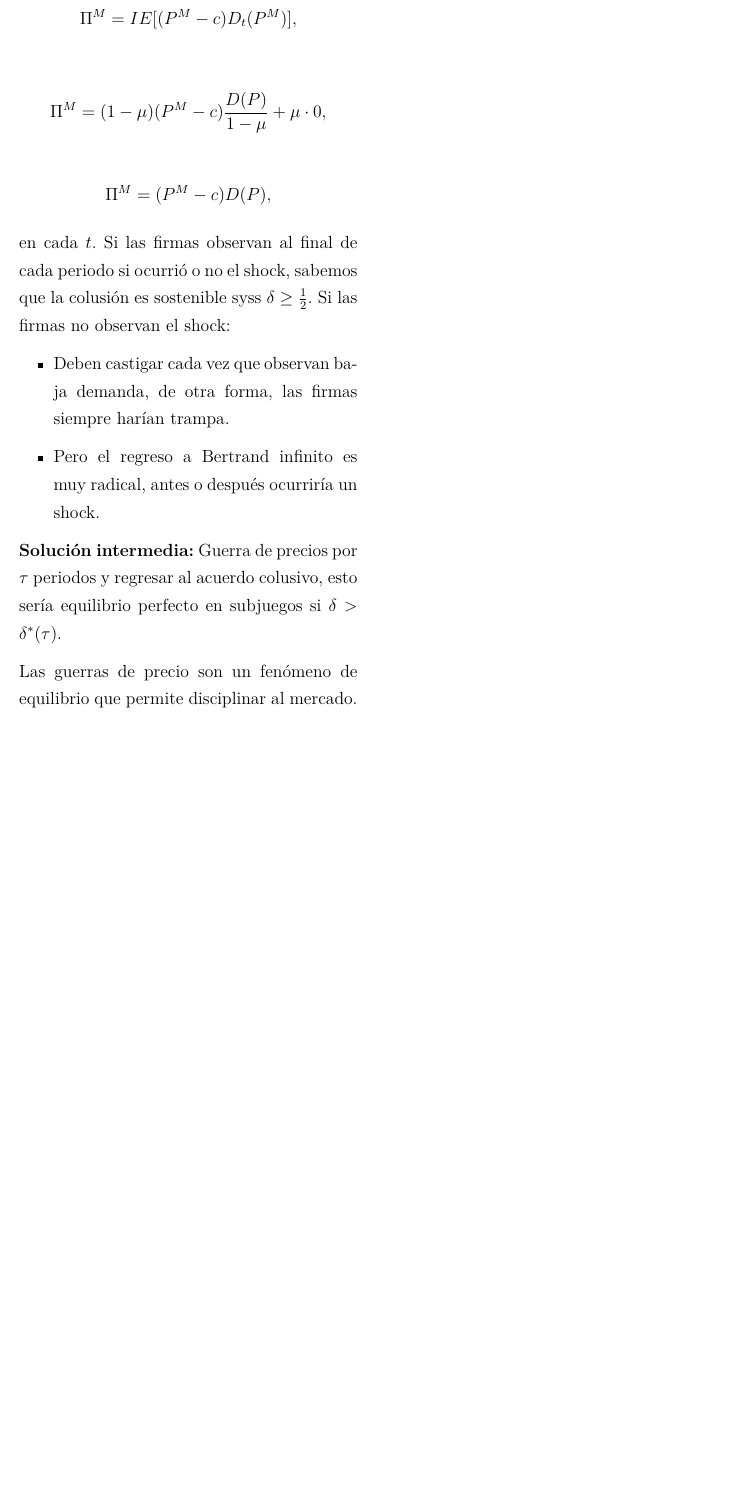
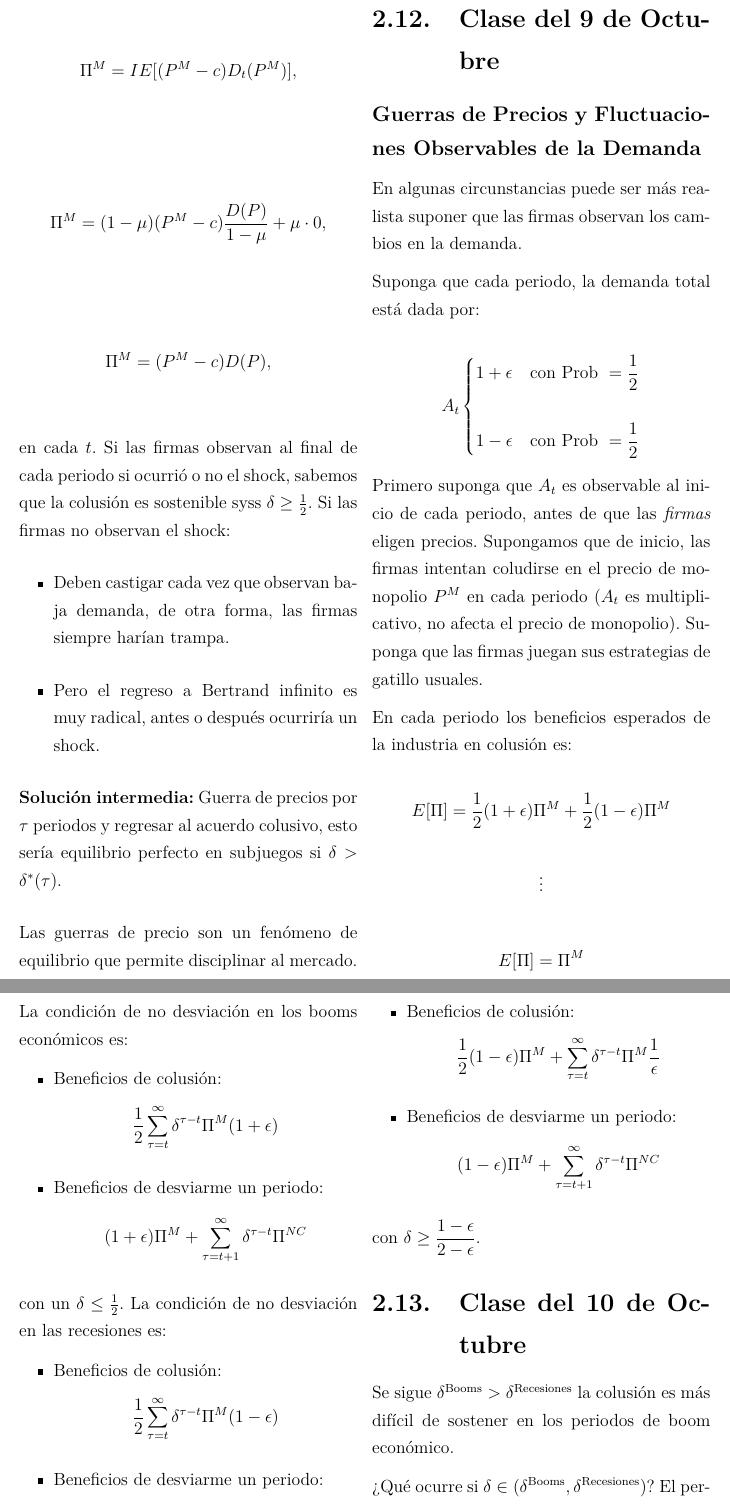
Before and after one commit to Solarosum/Notas-de-Clase-Organizaci-n-industrial, a LaTeX document (notas.tex): part of page 29 of 30 before the commit and two parts of pages 29 and 30 of 32 after it, the two joined at a grey line, cut at the place of the change, the shorter picture padded with empty space. Compiled offline with pdfLaTeX.

Commit message:
Add files via upload

```diff
--- a/notas.tex
+++ b/notas.tex
@@ -1431,3 +1431,42 @@ en cada $t$. Si las firmas observan al final de cada periodo si ocurrió o no el
 
 Las guerras de precio son un fenómeno de equilibrio que permite disciplinar al mercado.
 
+\section{Clase del 9 de Octubre}
+
+\subsection*{Guerras de Precios y Fluctuaciones Observables de la Demanda}
+
+En algunas circunstancias puede ser más realista suponer que las firmas observan los cambios en la demanda.
+
+Suponga que cada periodo, la demanda total está dada por:
+
+$$ A_t \begin{cases}
+	1+\epsilon & \text{con Prob } =\dfrac{1}{2} \\
+	\\
+	1-\epsilon & \text{con Prob } =\dfrac{1}{2} \\
+
+\end{cases} $$
+
+Primero suponga que $A_t$ es observable al inicio de cada periodo, antes de que las \textit{firmas} eligen precios. Supongamos que de inicio, las firmas intentan coludirse en el precio de monopolio $P^{M}$ en cada periodo ($A_t$ es multiplicativo, no afecta el precio de monopolio). Suponga que las firmas juegan sus estrategias de gatillo usuales.
+
+En cada periodo los beneficios esperados de la industria en colusión es:
+
+$$  E[\Pi] = \dfrac{1}{2}(1+\epsilon)\Pi^M + \dfrac{1}{2}(1-\epsilon)\Pi^M $$
+
+$$ \vdots $$
+
+$$ E[\Pi]=\Pi^M $$
+
+La condición de no desviación en los booms económicos es:
+
+\begin{itemize}
+	\item Beneficios de colusión: $$ \dfrac{1}{2} \sum_{\tau=t}^{\infty}\delta ^{\tau-t}\Pi^M(1+\epsilon) $$
+
+	\item Beneficios de desviarme un periodo: $$ (1+\epsilon)\Pi^{M}+\sum_{\tau=t+1}^{ \infty} \delta^{\tau-t}\Pi^{NC} $$
+\end{itemize}
+
+con un $\delta \leq \frac{1}{2}$. La condición de no desviación en las recesiones es:
+
+\begin{itemize}
+	\item Beneficios de colusión: $$ \dfrac{1}{2} \sum_{\tau=t}^{\infty}\delta ^{\tau-t}\Pi^M(1-\epsilon) $$
+
+	\item Beneficios de desviarme un periodo: $$ (1-\epsilon)\Pi^{M}+\sum_{\tau=t+1}^{ \infty} \delta^{\tau-t}\Pi^{NC} $$
@@ -1433,0 +1486,14 @@ Las guerras de precio son un fenómeno de equilibrio que permite disciplinar al
+\begin{itemize}
+	\item Beneficios de colusión: $$ \dfrac{1}{2}(1-\epsilon)\Pi^M+ \sum_{\tau=t}^{\infty}\delta ^{\tau-t}\Pi^M\dfrac{1}{\epsilon} $$
+
+	\item Beneficios de desviarme un periodo: $$ (1-\epsilon)\Pi^{M}+\sum_{\tau=t+1}^{ \infty} \delta^{\tau-t}\Pi^{NC} $$
+\end{itemize}
+
+
+con $\delta\geq \dfrac{1-\epsilon}{2-\epsilon}$.
+
+\section{Clase del 10 de Octubre}
+
+Se sigue $\delta^{\text{Booms}}>\delta^{\text{Recesiones}}$ la colusión es más difícil de sostener en los periodos de boom económico.
+
+¿Qué ocurre si $\delta \in (\delta^{\text{Booms}},\delta^{\text{Recesiones}})$? El perfil de estrategias de gatillo no puede ser equilibrio.
```
Also changed, not shown: notas.pdf, notas.tex (26 more changed lines).
